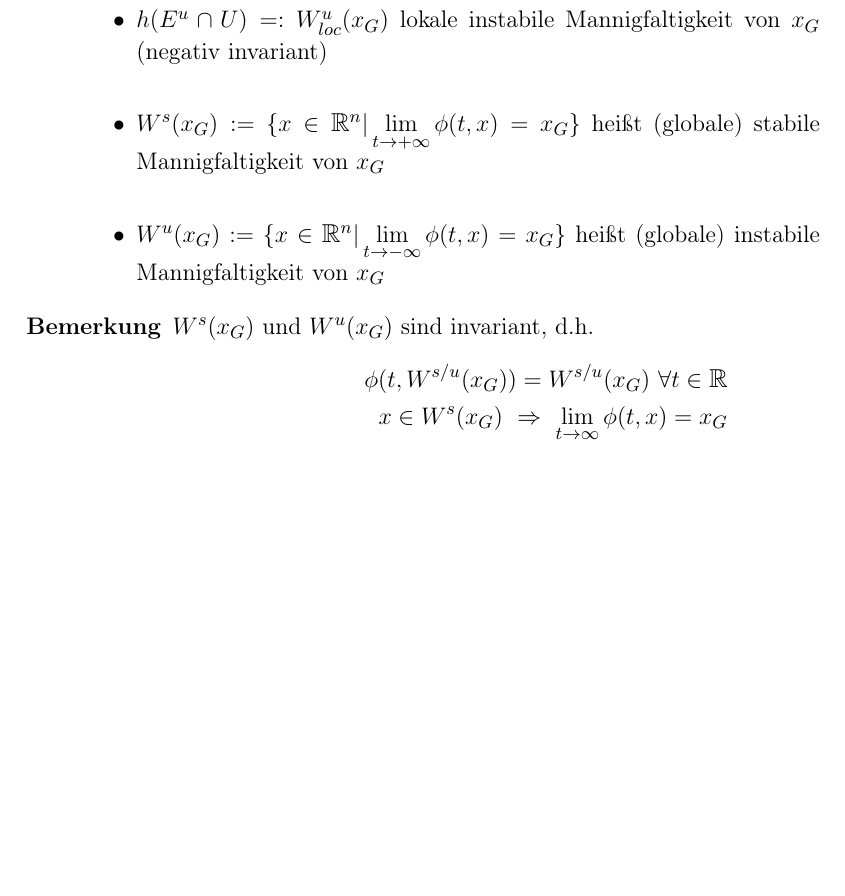
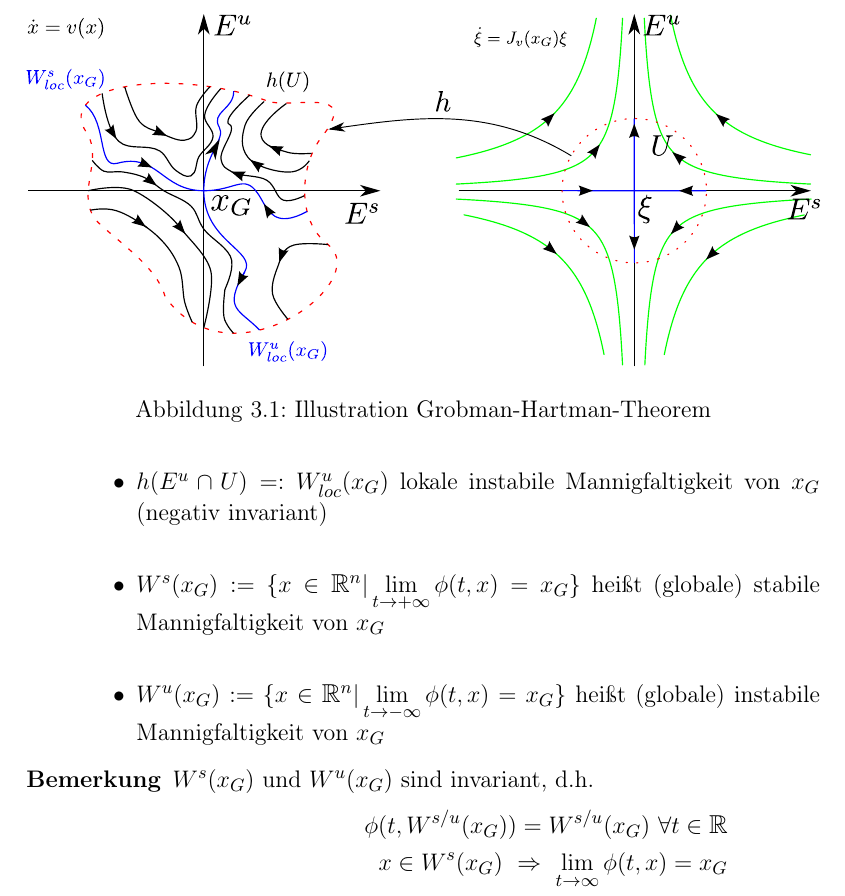
Before and after one commit to RedChrome/Nichtlineare-Dynamik-Skript, a LaTeX document (nichtlineare dynamic.tex): part of page 26 of 27, cut at the place of the change, the shorter picture padded with empty space. Compiled offline with pdfLaTeX.

Commit message:
illustration grobman-hartman-theorem hinzugefügt

```diff
--- a/nichtlineare dynamic.tex
+++ b/nichtlineare dynamic.tex
@@ -574,6 +574,11 @@ GDG-System $\dot{x}=v(x), x\in\mathbb{R}^{n}$ mit einem Vektorfeld $v\in C^k , k
 \begin{satz}[Grobman-Hartman]\label{Grobman-Hartman}
 Gegeben sei ein GDG-System wie oben, wobei $x_G$ ein hyperbolischer Gleichgewichtspunkt ist, d.h. $\operatorname{Re}\lambda \neq 0$ für alle Eigenwerte $\lambda$ von $Jv(x_G)$. Dann existiert eine Umgebung $U$ von $\xi =0$ und ein Hom"oomorphismus $h:U\to\mathbb{R}^n$, so dass \[h(e^{Jv(x_G)t}\xi)=\phi(t,h(\xi))\ \forall t\in\mathbb{R}\] solange $e^{Jv(x_G)t}\xi \in U$ und $\xi\in U$, wobei $\phi(t,x)$ die Flussabbildung des Systems $\dot{x}=v(x)$ bezeichne.
 \end{satz}
+\begin{figure}[htpb]
+		\centering
+		\includegraphics[width=1\textwidth]{img/grobman-hartman.pdf}
+		\caption{Illustration Grobman-Hartman-Theorem}
+\end{figure}
 
 Somit bildet $h$ hom"oomorph die Orbits des linearisierten Systems durch $\xi\in U$ auf diejenigen des nichtlinearen Systems durch $h(\xi)$ ab, wobei die zeitliche Orientierung erhalten bleibt. Man sagt, die beiden Systeme sind mittels des Hom"oomorphismus topologisch konjugiert zueinander. Insbesondere ist damit also das lokale Phasenportrait des nichtlinearen Systems nahe $x_G$ ein hom"oomorphes Abbild des lokalen Phasenportraits des linearisierten Systems in U; die Bezeichnung zur Typisierung (Klassifikation) entsprechender hyperbolischer Gleichgewichtspunkte nichtlinearer Systeme "ubernimmt man vom linearen Fall, z.B: Ist $\xi =0$ ein Sattelpunkt von $\dot{\xi}=Jv(x_G)\xi$, dann ist auch $x_G$ ein Sattelpunkt von $\dot{x}=v(x)$.
 
```
Also changed, not shown: nichtlineare dynamic.pdf.
